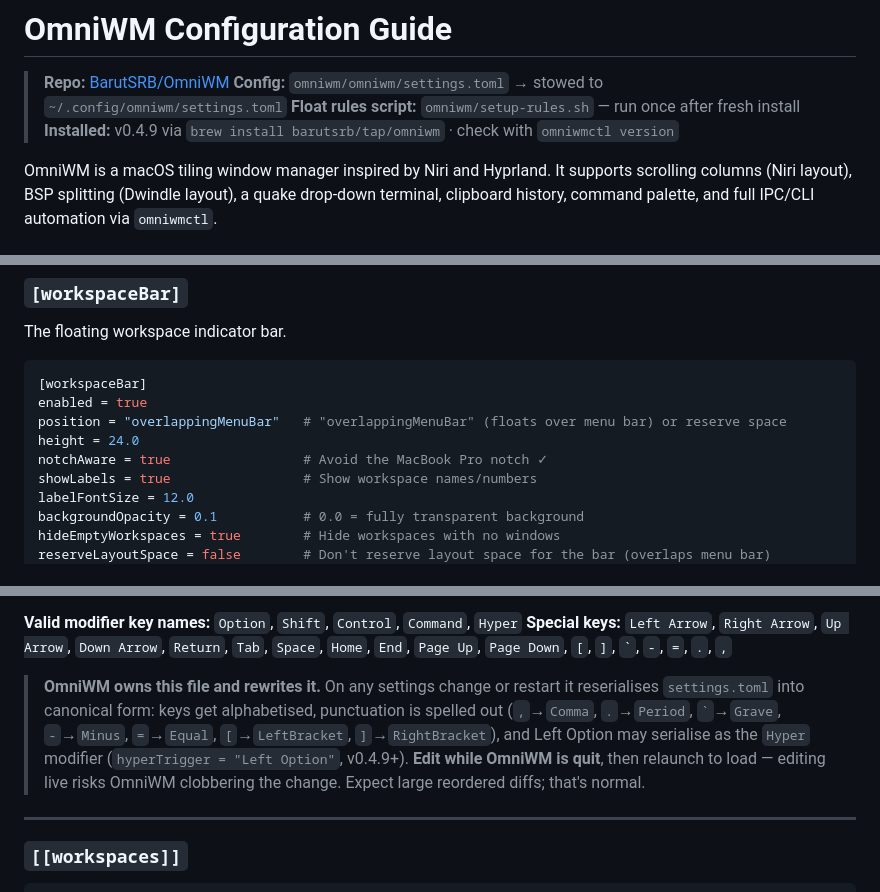
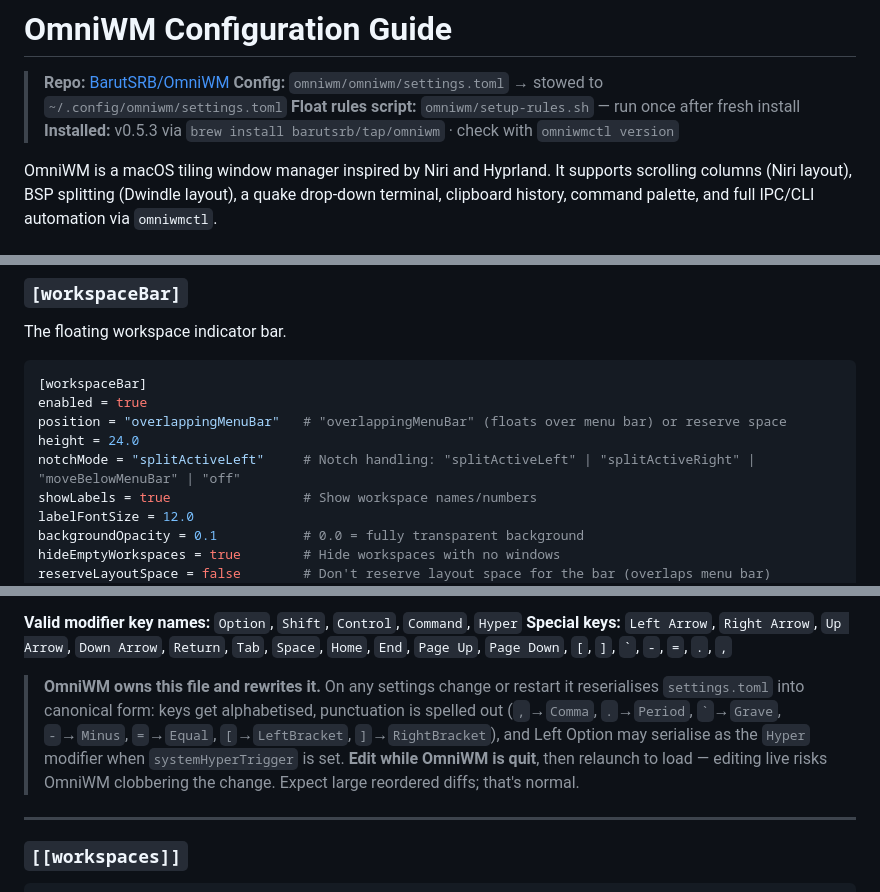
Before and after one commit to theskumar/dotfiles, a Markdown page: docs/OMNIWM.md, 3 parts joined by grey strips. Rendered like a GitHub page.

```diff
--- a/docs/OMNIWM.md
+++ b/docs/OMNIWM.md
@@ -3,7 +3,7 @@
 > **Repo:** [BarutSRB/OmniWM](https://github.com/BarutSRB/OmniWM)
 > **Config:** `omniwm/omniwm/settings.toml` → stowed to `~/.config/omniwm/settings.toml`
 > **Float rules script:** `omniwm/setup-rules.sh` — run once after fresh install
-> **Installed:** v0.4.9 via `brew install barutsrb/tap/omniwm` · check with `omniwmctl version`
+> **Installed:** v0.5.3 via `brew install barutsrb/tap/omniwm` · check with `omniwmctl version`
 
 OmniWM is a macOS tiling window manager inspired by Niri and Hyprland. It supports scrolling columns (Niri layout), BSP splitting (Dwindle layout), a quake drop-down terminal, clipboard history, command palette, and full IPC/CLI automation via `omniwmctl`.
 
@@ -168,7 +168,7 @@ The floating workspace indicator bar.
 enabled = true
 position = "overlappingMenuBar"   # "overlappingMenuBar" (floats over menu bar) or reserve space
 height = 24.0
-notchAware = true                 # Avoid the MacBook Pro notch ✓
+notchMode = "splitActiveLeft"     # Notch handling: "splitActiveLeft" | "splitActiveRight" | "moveBelowMenuBar" | "off"
 showLabels = true                 # Show workspace names/numbers
 labelFontSize = 12.0
 backgroundOpacity = 0.1           # 0.0 = fully transparent background
@@ -387,7 +366,7 @@ Use `"Unassigned"` to explicitly leave an action without a binding.
 **Valid modifier key names:** `Option`, `Shift`, `Control`, `Command`, `Hyper`
 **Special keys:** `Left Arrow`, `Right Arrow`, `Up Arrow`, `Down Arrow`, `Return`, `Tab`, `Space`, `Home`, `End`, `Page Up`, `Page Down`, `[`, `]`, `` ` ``, `-`, `=`, `.`, `,`
 
-> **OmniWM owns this file and rewrites it.** On any settings change or restart it reserialises `settings.toml` into canonical form: keys get alphabetised, punctuation is spelled out (`,`→`Comma`, `.`→`Period`, `` ` ``→`Grave`, `-`→`Minus`, `=`→`Equal`, `[`→`LeftBracket`, `]`→`RightBracket`), and Left Option may serialise as the `Hyper` modifier (`hyperTrigger = "Left Option"`, v0.4.9+). **Edit while OmniWM is quit**, then relaunch to load — editing live risks OmniWM clobbering the change. Expect large reordered diffs; that's normal.
+> **OmniWM owns this file and rewrites it.** On any settings change or restart it reserialises `settings.toml` into canonical form: keys get alphabetised, punctuation is spelled out (`,`→`Comma`, `.`→`Period`, `` ` ``→`Grave`, `-`→`Minus`, `=`→`Equal`, `[`→`LeftBracket`, `]`→`RightBracket`), and Left Option may serialise as the `Hyper` modifier when `systemHyperTrigger` is set. **Edit while OmniWM is quit**, then relaunch to load — editing live risks OmniWM clobbering the change. Expect large reordered diffs; that's normal.
 
 ---
 
```
Also changed, not shown: other parts of docs/OMNIWM.md (+7 -29 lines).
